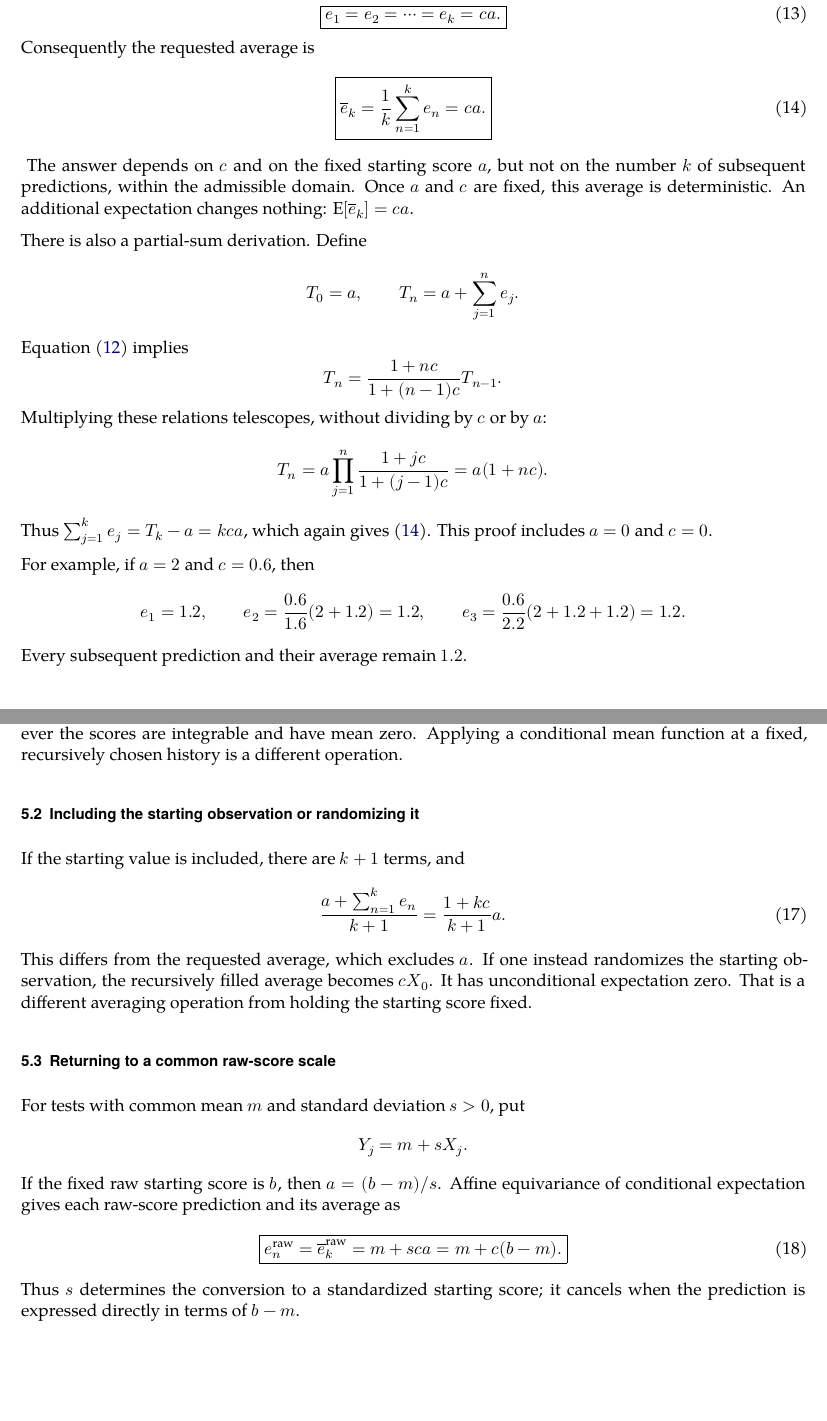
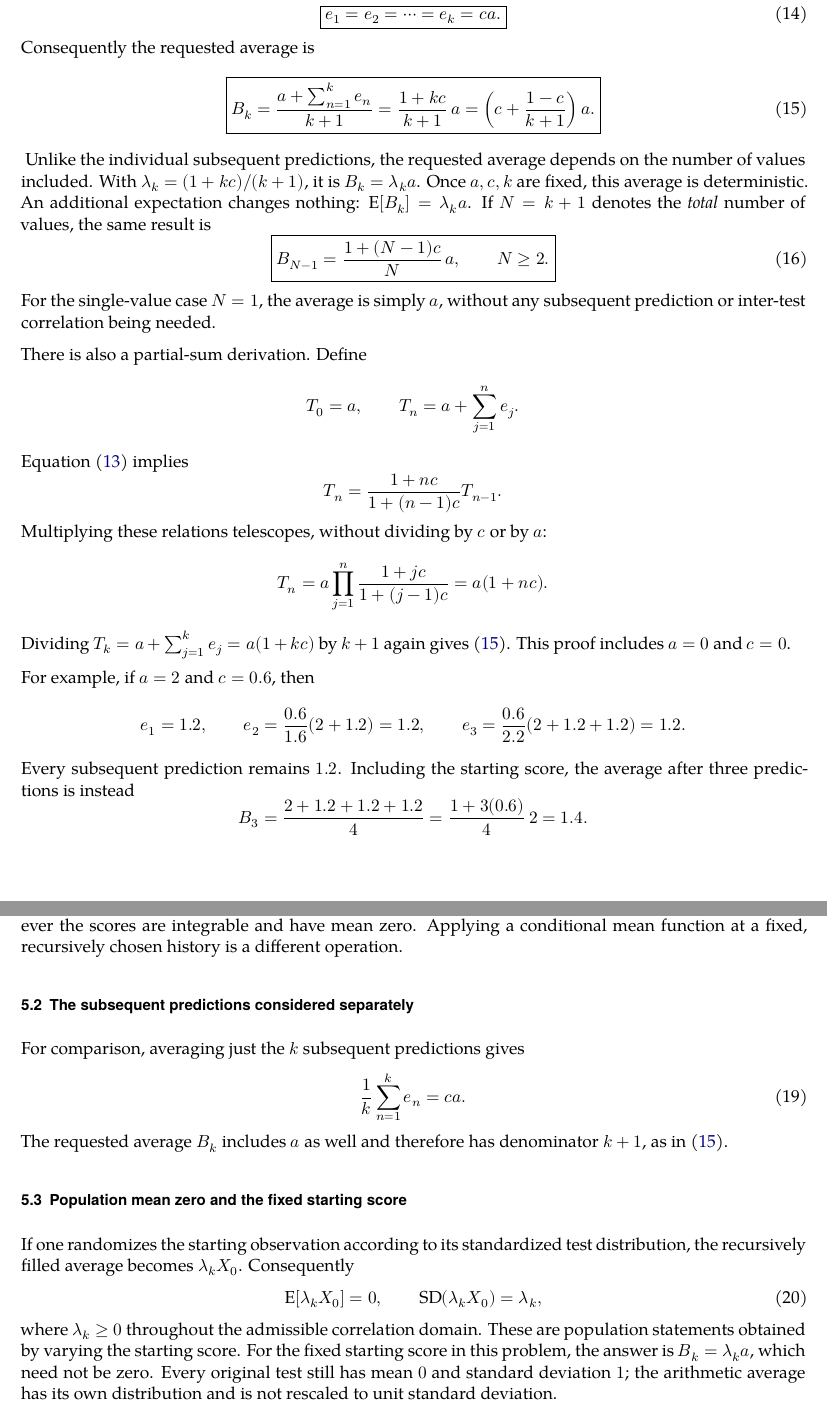
Before and after one commit to AndersH3/composite_iq_checked_claims, a LaTeX paper (analyses/sequential-conditional-means/sequential_conditional_means.tex): two parts of pages 4 and 5 of 6, joined at a grey line, cut so that both start at the same text, the shorter picture padded with empty space. Compiled offline with XeLaTeX; a missing font is replaced by an installed copy or a similar font.

Commit message:
Include starting score in the standardized-test average
Make the fixed starting score a the first value in the average of a, e_1, ..., e_k, yielding a(1+kc)/(k+1). State explicitly that every test has population mean zero and standard deviation one. Update the full derivation, total-count notation, examples, conditional actual-average formulas, endpoint cases, documentation, and compiled PDF.

Validation: six-page PDF rebuilt and visually inspected; make check passed with 343 tests and all existing contract, lint, and scoped symbolic gates.

```diff
--- a/analyses/sequential-conditional-means/sequential_conditional_means.tex
+++ b/analyses/sequential-conditional-means/sequential_conditional_means.tex
@@ -14,7 +14,7 @@
 \usepackage[unicode,colorlinks=true,linkcolor=blue!50!black,urlcolor=blue!50!black,
   pdftitle={Sequential Conditional Means of Equicorrelated Scores},
   pdfauthor={Prepared with OpenAI Codex},
-  pdfsubject={A fixed starting score and the average of subsequent Gaussian conditional means}]{hyperref}
+  pdfsubject={A fixed starting score included in the average of standardized Gaussian scores}]{hyperref}
 \usepackage{bookmark}
 \usepackage{scrlayer-scrpage}
 \DeclareMathOperator{\E}{E}
@@ -32,7 +32,7 @@
 \cfoot*{\pagemark}
 \pagestyle{scrheadings}
 \title{Sequential Conditional Means of Equicorrelated Scores}
-\subtitle{A fixed starting score and the average of subsequent predictions}
+\subtitle{Including the fixed starting score in the average}
 \author{}
 \date{13 November 2026}
 
@@ -215,14 +226,24 @@ Induction establishes
 \end{equation}
 Consequently the requested average is
 \begin{equation}
-  \boxed{\overline e_k=\frac1k\sum_{n=1}^{k}e_n=ca.}
+  \boxed{B_k=\frac{a+\sum_{n=1}^{k}e_n}{k+1}
+    =\frac{1+kc}{k+1}\,a
+    =\left(c+\frac{1-c}{k+1}\right)a.}
   \label{eq:answer}
 \end{equation}
 \end{samepage}
-The answer depends on \(c\) and on the fixed starting score \(a\), but not
-on the number \(k\) of subsequent predictions, within the admissible domain.
-Once \(a\) and \(c\) are fixed, this average is deterministic. An additional
-expectation changes nothing: \(\E[\overline e_k]=ca\).
+Unlike the individual subsequent predictions, the requested average depends
+on the number of values included. With
+\(\lambda_k=(1+kc)/(k+1)\), it is \(B_k=\lambda_k a\).
+Once \(a,c,k\) are fixed, this average is deterministic. An additional
+expectation changes nothing: \(\E[B_k]=\lambda_k a\).
+If \(N=k+1\) denotes the \emph{total} number of values, the same result is
+\begin{equation}
+  \boxed{B_{N-1}=\frac{1+(N-1)c}{N}\,a,\qquad N\geq2.}
+  \label{eq:total-count}
+\end{equation}
+For the single-value case \(N=1\), the average is simply \(a\), without
+any subsequent prediction or inter-test correlation being needed.
 
 There is also a partial-sum derivation. Define
 \[
@@ -237,7 +258,7 @@ Multiplying these relations telescopes, without dividing by \(c\) or by
 \[
   T_n=a\prod_{j=1}^{n}\frac{1+jc}{1+(j-1)c}=a(1+nc).
 \]
-Thus \(\sum_{j=1}^{k}e_j=T_k-a=kca\), which again gives
+Dividing \(T_k=a+\sum_{j=1}^{k}e_j=a(1+kc)\) by \(k+1\) again gives
 \eqref{eq:answer}. This proof includes \(a=0\) and \(c=0\).
 
 For example, if \(a=2\) and \(c=0.6\), then
@@ -246,4 +267,8 @@ For example, if \(a=2\) and \(c=0.6\), then
   e_2=\frac{0.6}{1.6}(2+1.2)=1.2,\qquad
   e_3=\frac{0.6}{2.2}(2+1.2+1.2)=1.2.
 \]
-Every subsequent prediction and their average remain \(1.2\).
+Every subsequent prediction remains \(1.2\). Including the starting score,
+the average after three predictions is instead
+\[
+  B_3=\frac{2+1.2+1.2+1.2}{4}
+      =\frac{1+3(0.6)}4\,2=1.4.
@@ -288,31 +319,30 @@ unconditional implication \(\E[P_n]=0\) holds without Gaussianity whenever
 the scores are integrable and have mean zero. Applying a conditional mean
 function at a fixed, recursively chosen history is a different operation.
 
-\subsection{Including the starting observation or randomizing it}
-If the starting value is included, there are \(k+1\) terms, and
+\subsection{The subsequent predictions considered separately}
+For comparison, averaging just the \(k\) subsequent predictions gives
 \begin{equation}
-  \frac{a+\sum_{n=1}^{k}e_n}{k+1}
-    =\frac{1+kc}{k+1}a.\label{eq:including-start}
+  \frac1k\sum_{n=1}^{k}e_n=ca.
+  \label{eq:predictions-only}
 \end{equation}
-This differs from the requested average, which excludes \(a\).
-If one instead randomizes the starting observation, the recursively filled
-average becomes \(cX_0\). It has unconditional expectation zero. That is
-a different averaging operation from holding the starting score fixed.
+The requested average \(B_k\) includes \(a\) as well and therefore has
+denominator \(k+1\), as in \eqref{eq:answer}.
 
-\subsection{Returning to a common raw-score scale}
-For tests with common mean \(m\) and standard deviation \(s>0\), put
-\[
-  Y_j=m+sX_j.
-\]
-If the fixed raw starting score is \(b\), then
-\(a=(b-m)/s\). Affine equivariance of conditional expectation gives each
-raw-score prediction and its average as
+\subsection{Population mean zero and the fixed starting score}
+If one randomizes the starting observation according to its standardized
+test distribution, the recursively filled average becomes \(\lambda_k X_0\).
+Consequently
 \begin{equation}
-  \boxed{e_n^{\mathrm{raw}}=\overline e_k^{\mathrm{raw}}
-    =m+sca=m+c(b-m).}\label{eq:raw}
+  \E[\lambda_k X_0]=0,\qquad
+  \operatorname{SD}(\lambda_k X_0)=\lambda_k,
+  \label{eq:random-start}
 \end{equation}
-Thus \(s\) determines the conversion to a standardized starting score;
-it cancels when the prediction is expressed directly in terms of \(b-m\).
+where \(\lambda_k\geq0\) throughout the admissible correlation domain.
+These are population statements obtained by varying the starting score.
+For the fixed starting score in this problem, the answer is
+\(B_k=\lambda_k a\), which need not be zero. Every original test still has
+mean \(0\) and standard deviation \(1\); the arithmetic average has its own
+distribution and is not rescaled to unit standard deviation.
 
 \section{Boundary cases}
 
```
Also changed, not shown: README.md, analyses/sequential-conditional-means/README.md, analyses/sequential-conditional-means/output/pdf/sequential_conditional_means.pdf, analyses/sequential-conditional-means/sequential_conditional_means.tex (85 more changed lines).
